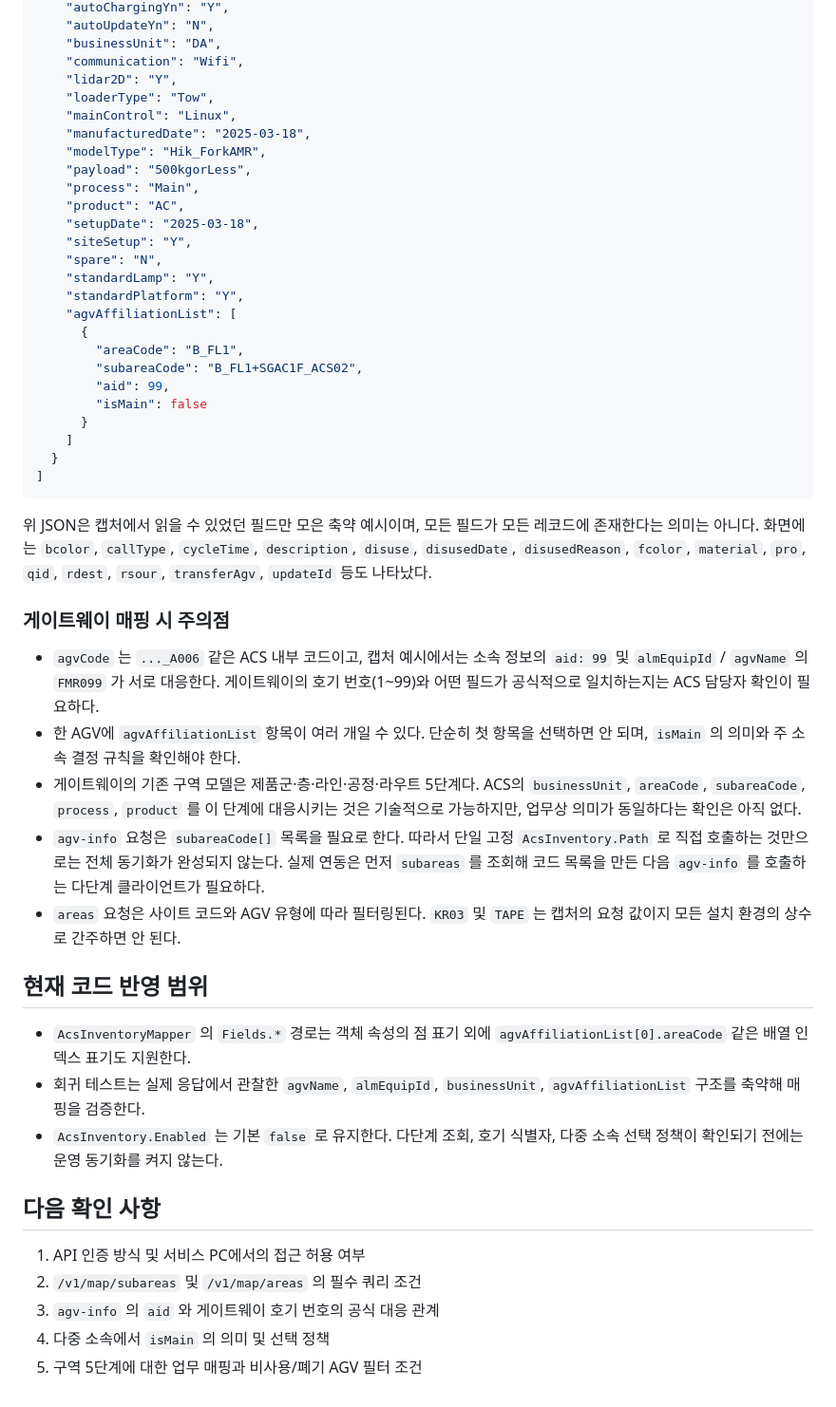
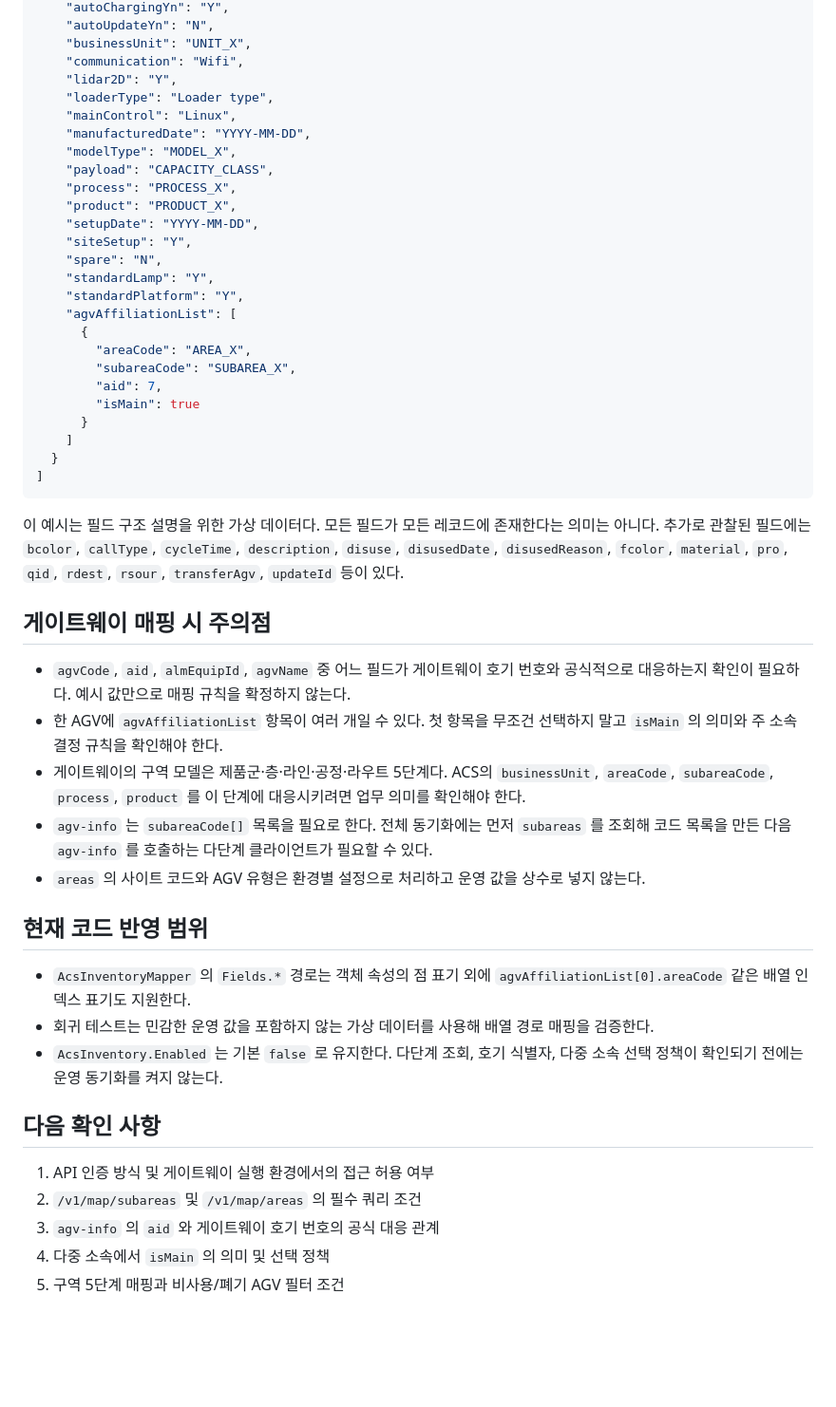
Before and after one commit to Leepy0/AGV_FOTA_GATEWAY, a Markdown page: docs/ACS_MAP_API_SCHEMA.md, the part around one of its changes. Shown at 95% size. Rendered like a GitHub page; blank space fills up the shorter version.

````diff
--- a/docs/ACS_MAP_API_SCHEMA.md
+++ b/docs/ACS_MAP_API_SCHEMA.md
@@ -70,52 +70,52 @@ ACS 주소 예시: `http://10.233.22.62:2232`
     "autoChargingYn": "Y",
     "autoUpdateYn": "N",
-    "businessUnit": "DA",
+    "businessUnit": "UNIT_X",
     "communication": "Wifi",
     "lidar2D": "Y",
-    "loaderType": "Tow",
+    "loaderType": "Loader type",
     "mainControl": "Linux",
-    "manufacturedDate": "2025-03-18",
-    "modelType": "Hik_ForkAMR",
-    "payload": "500kgorLess",
-    "process": "Main",
-    "product": "AC",
-    "setupDate": "2025-03-18",
+    "manufacturedDate": "YYYY-MM-DD",
+    "modelType": "MODEL_X",
+    "payload": "CAPACITY_CLASS",
+    "process": "PROCESS_X",
+    "product": "PRODUCT_X",
+    "setupDate": "YYYY-MM-DD",
     "siteSetup": "Y",
     "spare": "N",
     "standardLamp": "Y",
     "standardPlatform": "Y",
     "agvAffiliationList": [
       {
-        "areaCode": "B_FL1",
-        "subareaCode": "B_FL1+SGAC1F_ACS02",
-        "aid": 99,
-        "isMain": false
+        "areaCode": "AREA_X",
+        "subareaCode": "SUBAREA_X",
+        "aid": 7,
+        "isMain": true
       }
     ]
   }
 ]
 ```
 
-위 JSON은 캡처에서 읽을 수 있었던 필드만 모은 축약 예시이며, 모든 필드가 모든 레코드에 존재한다는 의미는 아니다. 화면에는 `bcolor`, `callType`, `cycleTime`, `description`, `disuse`, `disusedDate`, `disusedReason`, `fcolor`, `material`, `pro`, `qid`, `rdest`, `rsour`, `transferAgv`, `updateId` 등도 나타났다.
+이 예시는 필드 구조 설명을 위한 가상 데이터다. 모든 필드가 모든 레코드에 존재한다는 의미는 아니다. 추가로 관찰된 필드에는 `bcolor`, `callType`, `cycleTime`, `description`, `disuse`, `disusedDate`, `disusedReason`, `fcolor`, `material`, `pro`, `qid`, `rdest`, `rsour`, `transferAgv`, `updateId` 등이 있다.
 
-### 게이트웨이 매핑 시 주의점
+## 게이트웨이 매핑 시 주의점
 
-- `agvCode` 는 `..._A006` 같은 ACS 내부 코드이고, 캡처 예시에서는 소속 정보의 `aid: 99` 및 `almEquipId` / `agvName` 의 `FMR099` 가 서로 대응한다. 게이트웨이의 호기 번호(1~99)와 어떤 필드가 공식적으로 일치하는지는 ACS 담당자 확인이 필요하다.
-- 한 AGV에 `agvAffiliationList` 항목이 여러 개일 수 있다. 단순히 첫 항목을 선택하면 안 되며, `isMain` 의 의미와 주 소속 결정 규칙을 확인해야 한다.
-- 게이트웨이의 기존 구역 모델은 제품군·층·라인·공정·라우트 5단계다. ACS의 `businessUnit`, `areaCode`, `subareaCode`, `process`, `product` 를 이 단계에 대응시키는 것은 기술적으로 가능하지만, 업무상 의미가 동일하다는 확인은 아직 없다.
-- `agv-info` 요청은 `subareaCode[]` 목록을 필요로 한다. 따라서 단일 고정 `AcsInventory.Path` 로 직접 호출하는 것만으로는 전체 동기화가 완성되지 않는다. 실제 연동은 먼저 `subareas` 를 조회해 코드 목록을 만든 다음 `agv-info` 를 호출하는 다단계 클라이언트가 필요하다.
-- `areas` 요청은 사이트 코드와 AGV 유형에 따라 필터링된다. `KR03` 및 `TAPE` 는 캡처의 요청 값이지 모든 설치 환경의 상수로 간주하면 안 된다.
+- `agvCode`, `aid`, `almEquipId`, `agvName` 중 어느 필드가 게이트웨이 호기 번호와 공식적으로 대응하는지 확인이 필요하다. 예시 값만으로 매핑 규칙을 확정하지 않는다.
+- 한 AGV에 `agvAffiliationList` 항목이 여러 개일 수 있다. 첫 항목을 무조건 선택하지 말고 `isMain` 의 의미와 주 소속 결정 규칙을 확인해야 한다.
+- 게이트웨이의 구역 모델은 제품군·층·라인·공정·라우트 5단계다. ACS의 `businessUnit`, `areaCode`, `subareaCode`, `process`, `product` 를 이 단계에 대응시키려면 업무 의미를 확인해야 한다.
+- `agv-info` 는 `subareaCode[]` 목록을 필요로 한다. 전체 동기화에는 먼저 `subareas` 를 조회해 코드 목록을 만든 다음 `agv-info` 를 호출하는 다단계 클라이언트가 필요할 수 있다.
+- `areas` 의 사이트 코드와 AGV 유형은 환경별 설정으로 처리하고 운영 값을 상수로 넣지 않는다.
 
 ## 현재 코드 반영 범위
 
 - `AcsInventoryMapper` 의 `Fields.*` 경로는 객체 속성의 점 표기 외에 `agvAffiliationList[0].areaCode` 같은 배열 인덱스 표기도 지원한다.
-- 회귀 테스트는 실제 응답에서 관찰한 `agvName`, `almEquipId`, `businessUnit`, `agvAffiliationList` 구조를 축약해 매핑을 검증한다.
+- 회귀 테스트는 민감한 운영 값을 포함하지 않는 가상 데이터를 사용해 배열 경로 매핑을 검증한다.
 - `AcsInventory.Enabled` 는 기본 `false` 로 유지한다. 다단계 조회, 호기 식별자, 다중 소속 선택 정책이 확인되기 전에는 운영 동기화를 켜지 않는다.
 
 ## 다음 확인 사항
 
-1. API 인증 방식 및 서비스 PC에서의 접근 허용 여부
+1. API 인증 방식 및 게이트웨이 실행 환경에서의 접근 허용 여부
 2. `/v1/map/subareas` 및 `/v1/map/areas` 의 필수 쿼리 조건
 3. `agv-info` 의 `aid` 와 게이트웨이 호기 번호의 공식 대응 관계
 4. 다중 소속에서 `isMain` 의 의미 및 선택 정책
-5. 구역 5단계에 대한 업무 매핑과 비사용/폐기 AGV 필터 조건
+5. 구역 5단계 매핑과 비사용/폐기 AGV 필터 조건
````
Also changed, not shown: other parts of docs/ACS_MAP_API_SCHEMA.md (+30 -30 lines).
